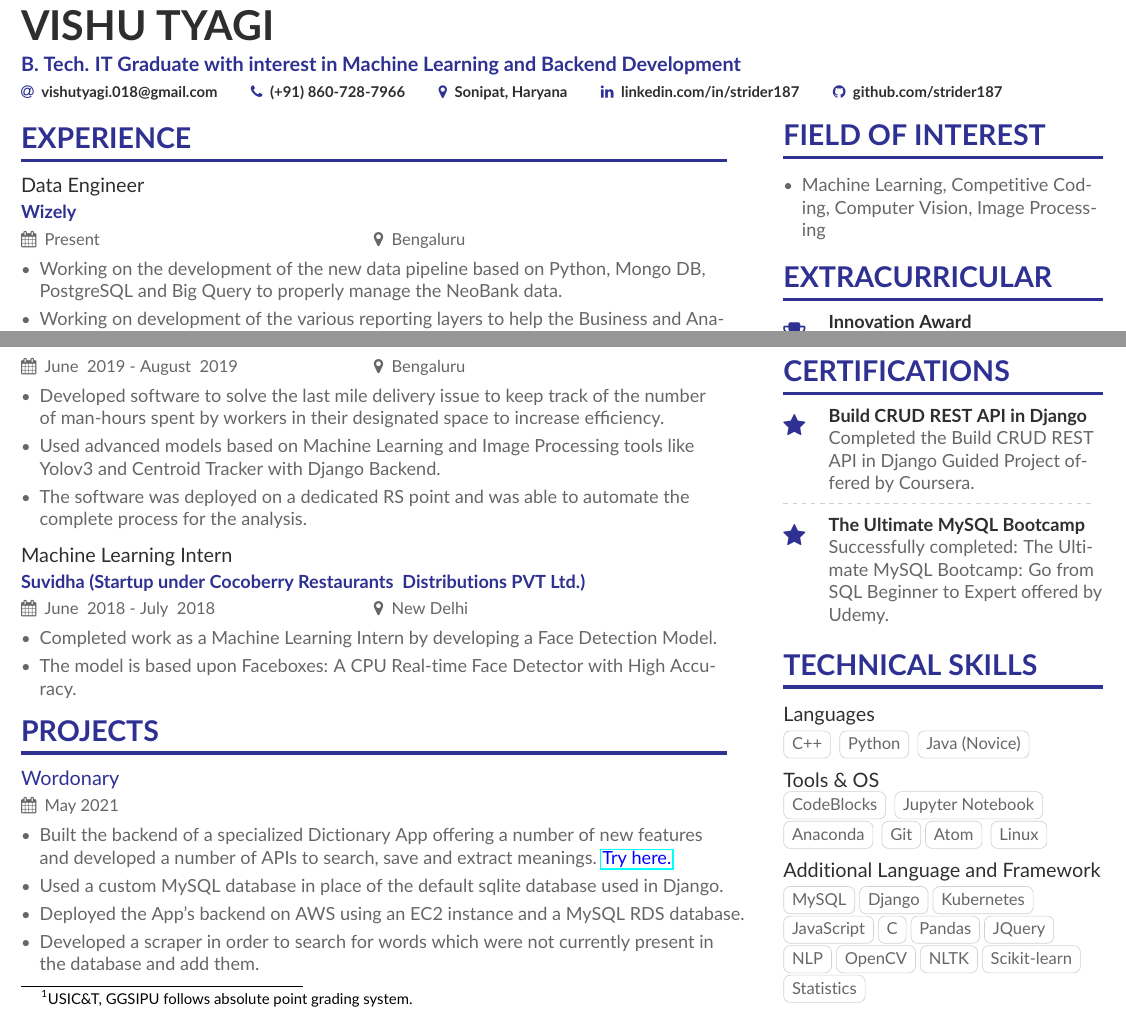
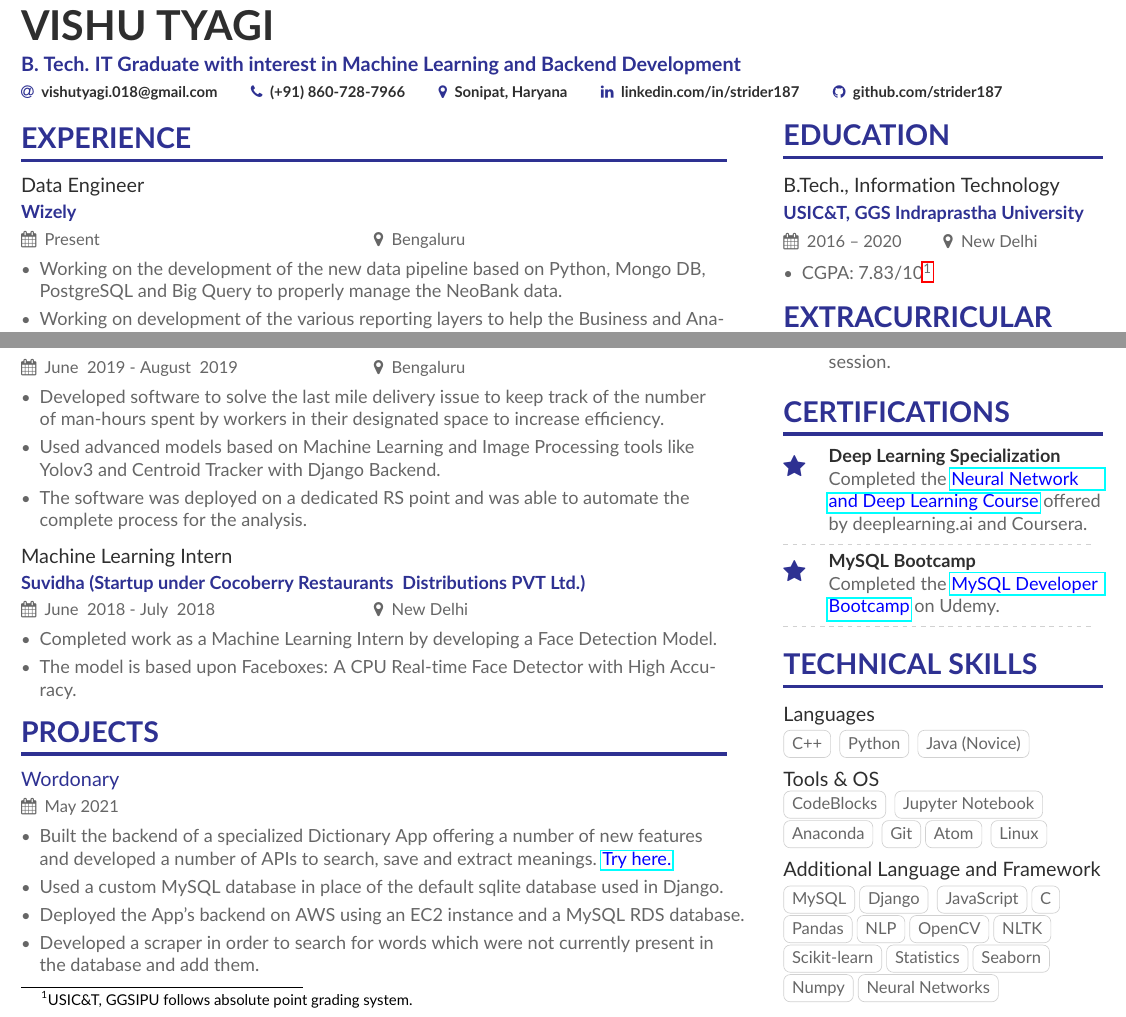
Before and after one commit to tarabacha/CV, a LaTeX CV (main.tex, which reads page1sidebar.tex): two parts of the page, joined at a grey line, cut so that both start at the same text. Compiled offline with pdfLaTeX.

Commit message:
Update page1sidebar.tex
Updated page1sidebar

```diff
--- a/page1sidebar.tex
+++ b/page1sidebar.tex
@@ -1,12 +1,13 @@
 
 
 
-\cvsection{FIELD OF INTEREST}
+\cvsection{Education}
 
+\cvevent{B.Tech., Information Technology}{USIC\&T,
+GGS Indraprastha University}{2016 -- 2020}{New Delhi}
 \begin{itemize}
-\item \noindent  Machine Learning, Competitive Coding, Computer Vision, Image Processing
+\item CGPA: 7.83/10\footnotemark
 \end{itemize}
-
 \cvsection{Extracurricular}
 \cvachievement{\faTrophy}{Innovation Award}{Won the Deloitte's Innovation Award at Smart India Hackathon, 2018 as team leader among the total of 14,887 ideas.}
 
@@ -31,11 +32,15 @@
 
 
 \cvsection{Certifications}
-\cvachievement{\faStar}{Build CRUD REST API in Django}{Completed the Build CRUD REST API in Django Guided Project offered by Coursera.}
-
+\cvachievement{\faStar}{Deep Learning Specialization}{Completed the \href{https://www.coursera.org/account/accomplishments/certificate/45N6J2QDMKJQ}{\textcolor{blue}{Neural Network and Deep Learning Course}} offered by deeplearning.ai and Coursera.}
+\vspace{-.2\baselineskip}
 \divider
 
-\cvachievement{\faStar}{The Ultimate MySQL Bootcamp}{Successfully completed: The Ultimate MySQL Bootcamp: Go from SQL Beginner to Expert offered by Udemy.}
+\cvachievement{\faStar}{MySQL Bootcamp}{Completed the \href{https://www.udemy.com/certificate/UC-b6bc4b4e-94ac-437f-9177-3853a4733134/}{\textcolor{blue}{MySQL Developer Bootcamp}} on Udemy.}
+\vspace{-.2\baselineskip}
+\divider
+
+% \cvachievement{\faStar}{Introduction to Data Science}{Completed the Introduction to Data Science in Python offered by University of Michigan on Coursera.}
 
 
 
@@ -81,8 +86,8 @@
 
 
 \cvevent{Additional Language and Framework}{}{}{}\vspace{-.5\baselineskip}
-\small\cvtag{MySQL}\cvtag{Django}\cvtag{Kubernetes}
-\cvtag{JavaScript}\cvtag{C}\cvtag{Pandas}\cvtag{JQuery}\cvtag{NLP}\cvtag{OpenCV}\cvtag{NLTK}\cvtag{Scikit-learn}\cvtag{Statistics}
+\small\cvtag{MySQL}\cvtag{Django}
+\cvtag{JavaScript}\cvtag{C}\cvtag{Pandas}\cvtag{NLP}\cvtag{OpenCV}\cvtag{NLTK}\cvtag{Scikit-learn}\cvtag{Statistics}\cvtag{Seaborn}\cvtag{Numpy}\cvtag{Neural Networks}
 \clearpage
 \cvevent{}{}{}{}
 \cvevent{}{}{}{}{}
```
Also changed, not shown: page1sidebar.tex (4 more changed lines).
